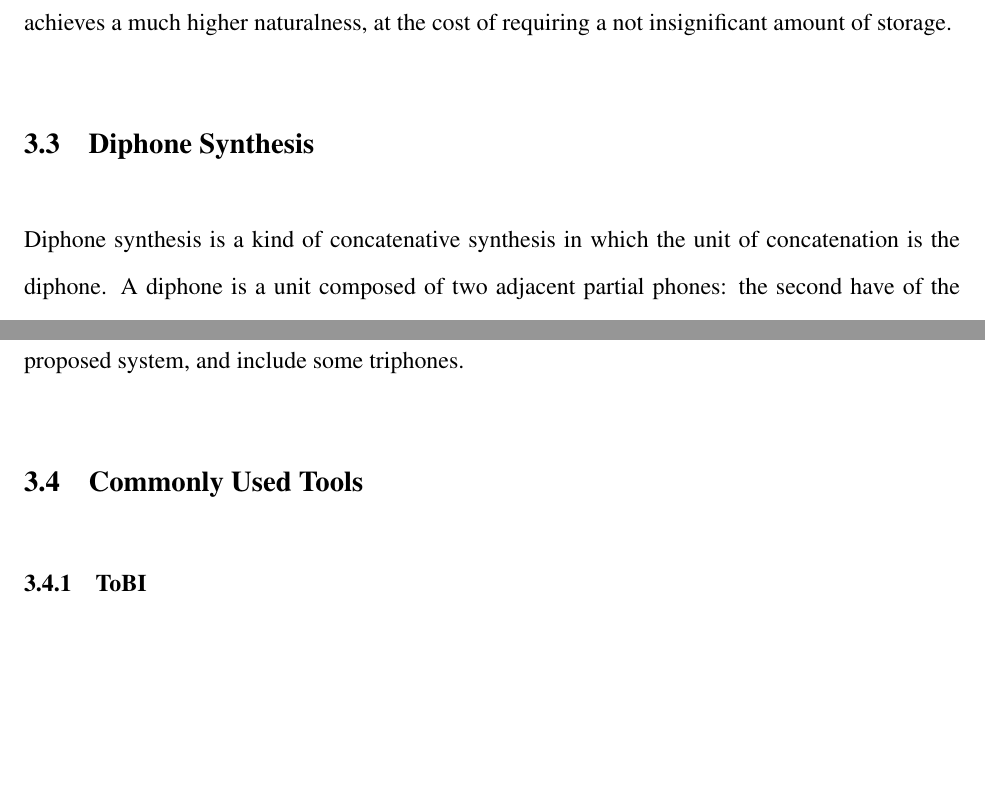
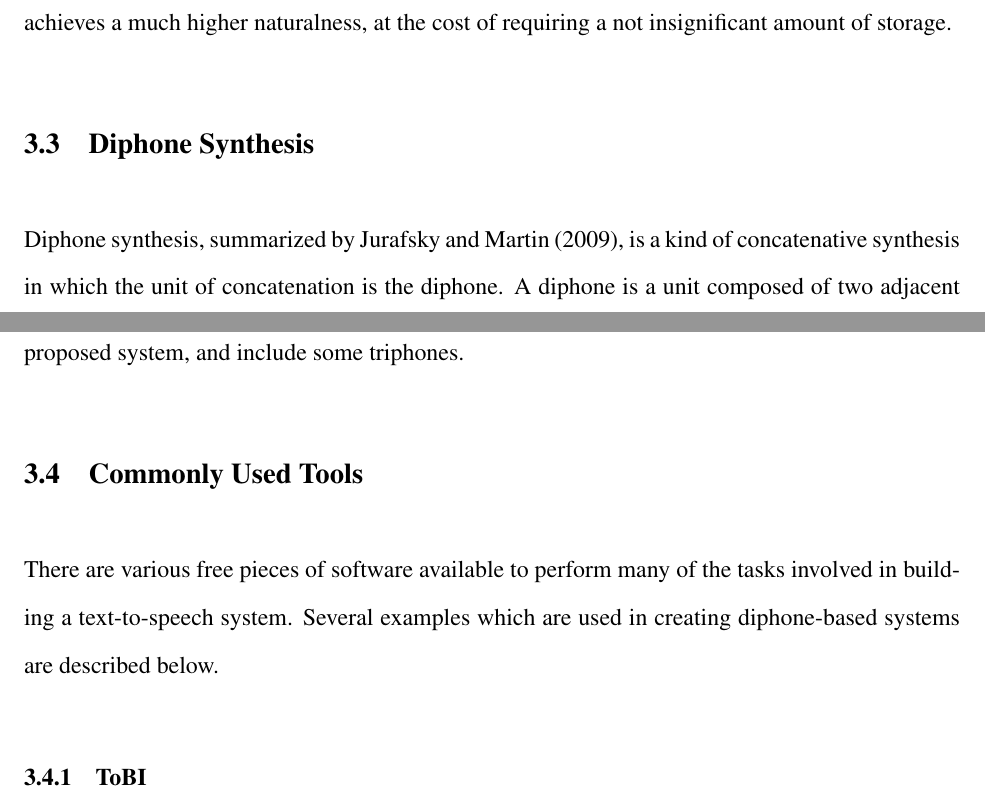
Before and after one commit to marajxa/kalaallisut-thesis, a LaTeX paper (outline.tex): two parts of pages 9 and 12 of 43 before the commit and two parts of pages 9 and 12 of 44 after it, joined at a grey line, cut so that both start at the same text, the shorter picture padded with empty space. Compiled offline with pdfLaTeX.

Commit message:
introduced 3.4

```diff
--- a/outline.tex
+++ b/outline.tex
@@ -85,7 +85,7 @@ Speech synthesis has many commercial applications. GPS voices, personal assistan
 
 	\subsection{Diphone Synthesis}
 
-	Diphone synthesis is a kind of concatenative synthesis in which the unit of concatenation is the diphone. A diphone is a unit composed of two adjacent partial phones: the second have of the first phone, and the first half of the second phone. The middle of a phone is the most stable across environments, with most influence from neighboring phones occurring at the boundaries of the phone under consideration, so by taking the second half of the first phone and the first half of the second phone, the effect of the neighboring phone is at least somewhat captured, and the joins will occur at the point of least variability. \par
+	Diphone synthesis, summarized by \citet{slp}, is a kind of concatenative synthesis in which the unit of concatenation is the diphone. A diphone is a unit composed of two adjacent partial phones: the second have of the first phone, and the first half of the second phone. The middle of a phone is the most stable across environments, with most influence from neighboring phones occurring at the boundaries of the phone under consideration, so by taking the second half of the first phone and the first half of the second phone, the effect of the neighboring phone is at least somewhat captured, and the joins will occur at the point of least variability. \par
 
 	Diphone synthesis only records one copy of each segment, differing from unit selection. To compensate for the lack of options resulting from having but one copy of each diphone, pitch and duration are modified to increase the intelligibility and naturalness of the synthesized speech. One common algorithm for carrying out this task is called Time-Domain Pitch-Synchronous OverLap-and-Add, or TD-PSOLA. In a pitch-synchronous algorithm, an action is taken during each pitch period, also known as an epoch. Epochs are detected either by physically monitoring the vibration of the glottis during speech recording, or by detection on recorded speech afterwards. Once there exists a corpus with labeled epochs, a windowed frame is extracted from each epoch. This frame is then used to modify the pitch and duration of its respective epoch, before all the signals are recombined. For example, to lengthen a segment, the frame will be copied. To increase pitch, frames are overlapped, and then extra frames are added to return the segment to its previous length. \par
 
@@ -98,6 +98,8 @@ Speech synthesis has many commercial applications. GPS voices, personal assistan
 	In a strict interpretation of diphone synthesis, a single copy of each diphone, including diphones where one of the phones is silence, is cut from recorded utterances and stored. To create continuous speech, the diphone segments are first modified in pitch and length based on the results of the prosodic analysis, and then strung together. While generally this method works to capture most of the relevant allophonic variation, in some cases influence from phones which are not immediate neighbors has a pronounced effect. In the context of diphone synthesis, the effect of this influence is negative, as the diphone model will not capture it, lending a choppy or generally unnatural quality to the synthesized speech. Modified diphone systems may thus include a few copies of certain diphones, for which influence from beyond the boundaries of the diphone is great enough to warrant the extra space required in storage. I do not hold to a strictly diphone approach in my proposed system, and include some triphones. \par
 
 	\subsection{Commonly Used Tools}
+
+	There are various free pieces of software available to perform many of the tasks involved in building a text-to-speech system. Several examples which are used in creating diphone-based systems are described below. \par
 
 		\subsubsection{ToBI}
 		The ToBI (Tone and Break Indices) model, developed by \citet{tobi} and described by \citet{slp}, represents an utterance as a sequence of intonational phrases. Each phrase ends in one of four boundary tones, and each word within a phrase has the option to be associated with one of five pitch accents. The intonational phrases can furthermore be broken down into intermediate phrases, which can also receive a boundary tone. The decomposition of intonational phrases into intermediate phrases is part of ToBI's system of break indices. The strongest breaks (break index 4) are found between intonational phrases, and the next level (break index 3) is that of the intermediate phrases. Phrase index 1 is used for a standard word boundary, and phrase index 2 for a break between that of an intermediate phrase and a word boundary in strength. \par
```
Also changed, not shown: outline.tex (2 more changed lines).
